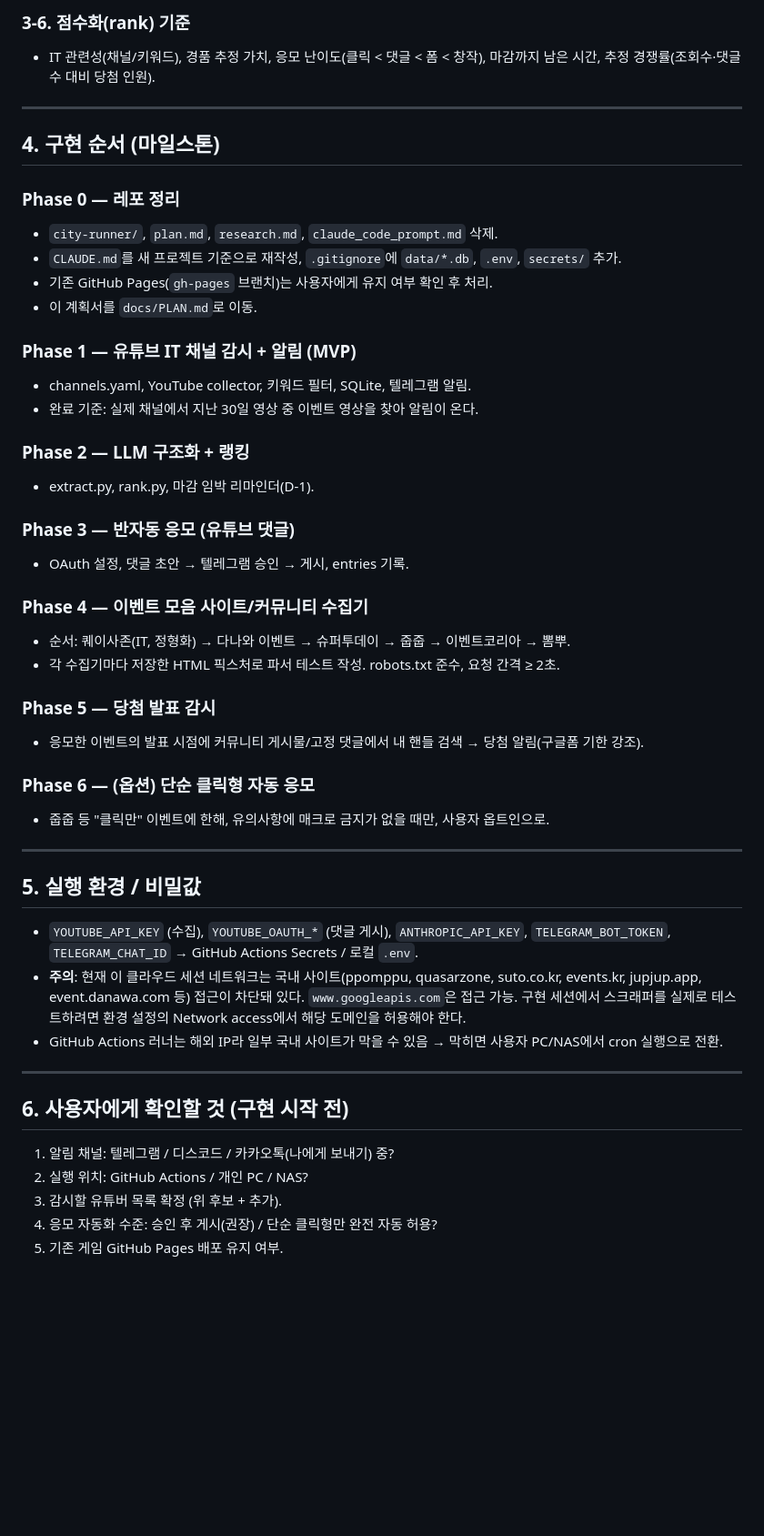
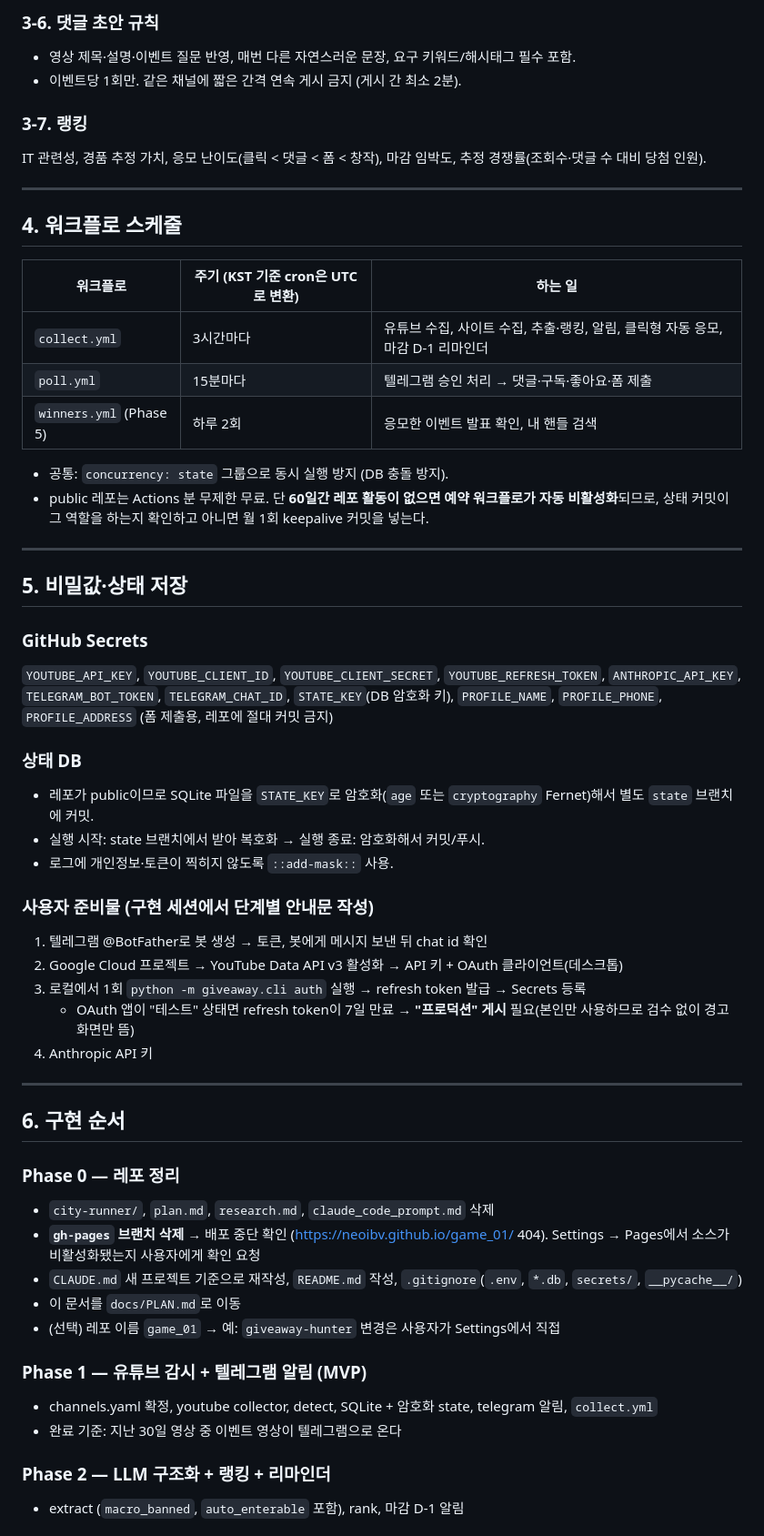
Before and after one commit to neoibv/game_01, a Markdown page: GIVEAWAY_PLAN.md, the part around one of its changes. Shown at 91% size. Drawn GitHub-style; blank space fills up the shorter version.

Commit message:
docs: 계획서 v2 — 텔레그램·GitHub Actions·자동화 범위·Pages 삭제 반영
Co-Authored-By: Claude Opus 5.5 <noreply@anthropic.com>
Claude-Session: https://claude.ai/code/session_014yTiZf9g9mrsk2gT6uP2Xt

```diff
--- a/GIVEAWAY_PLAN.md
+++ b/GIVEAWAY_PLAN.md
@@ -125,49 +137,60 @@ entries(id, event_id, entered_at, method, payload(댓글 내용 등), result[pen
 
-### 3-6. 점수화(rank) 기준
-- IT 관련성(채널/키워드), 경품 추정 가치, 응모 난이도(클릭 < 댓글 < 폼 < 창작), 마감까지 남은 시간, 추정 경쟁률(조회수·댓글 수 대비 당첨 인원).
+### 3-6. 댓글 초안 규칙
+- 영상 제목·설명·이벤트 질문 반영, 매번 다른 자연스러운 문장, 요구 키워드/해시태그 필수 포함.
+- 이벤트당 1회만. 같은 채널에 짧은 간격 연속 게시 금지 (게시 간 최소 2분).
+
+### 3-7. 랭킹
+IT 관련성, 경품 추정 가치, 응모 난이도(클릭 < 댓글 < 폼 < 창작), 마감 임박도, 추정 경쟁률(조회수·댓글 수 대비 당첨 인원).
 
 ---
 
-## 4. 구현 순서 (마일스톤)
+## 4. 워크플로 스케줄
 
-### Phase 0 — 레포 정리
-- `city-runner/`, `plan.md`, `research.md`, `claude_code_prompt.md` 삭제.
-- `CLAUDE.md`를 새 프로젝트 기준으로 재작성, `.gitignore`에 `data/*.db`, `.env`, `secrets/` 추가.
-- 기존 GitHub Pages(`gh-pages` 브랜치)는 사용자에게 유지 여부 확인 후 처리.
-- 이 계획서를 `docs/PLAN.md`로 이동.
+| 워크플로 | 주기 (KST 기준 cron은 UTC로 변환) | 하는 일 |
+|---|---|---|
+| `collect.yml` | 3시간마다 | 유튜브 수집, 사이트 수집, 추출·랭킹, 알림, 클릭형 자동 응모, 마감 D-1 리마인더 |
+| `poll.yml` | 15분마다 | 텔레그램 승인 처리 → 댓글·구독·좋아요·폼 제출 |
+| `winners.yml` (Phase 5) | 하루 2회 | 응모한 이벤트 발표 확인, 내 핸들 검색 |
 
-### Phase 1 — 유튜브 IT 채널 감시 + 알림 (MVP)
-- channels.yaml, YouTube collector, 키워드 필터, SQLite, 텔레그램 알림.
-- 완료 기준: 실제 채널에서 지난 30일 영상 중 이벤트 영상을 찾아 알림이 온다.
-
-### Phase 2 — LLM 구조화 + 랭킹
-- extract.py, rank.py, 마감 임박 리마인더(D-1).
-
-### Phase 3 — 반자동 응모 (유튜브 댓글)
-- OAuth 설정, 댓글 초안 → 텔레그램 승인 → 게시, entries 기록.
-
-### Phase 4 — 이벤트 모음 사이트/커뮤니티 수집기
-- 순서: 퀘이사존(IT, 정형화) → 다나와 이벤트 → 슈퍼투데이 → 줍줍 → 이벤트코리아 → 뽐뿌.
-- 각 수집기마다 저장한 HTML 픽스처로 파서 테스트 작성. robots.txt 준수, 요청 간격 ≥ 2초.
-
-### Phase 5 — 당첨 발표 감시
-- 응모한 이벤트의 발표 시점에 커뮤니티 게시물/고정 댓글에서 내 핸들 검색 → 당첨 알림(구글폼 기한 강조).
-
-### Phase 6 — (옵션) 단순 클릭형 자동 응모
-- 줍줍 등 "클릭만" 이벤트에 한해, 유의사항에 매크로 금지가 없을 때만, 사용자 옵트인으로.
+- 공통: `concurrency: state` 그룹으로 동시 실행 방지 (DB 충돌 방지).
+- public 레포는 Actions 분 무제한 무료. 단 **60일간 레포 활동이 없으면 예약 워크플로가 자동 비활성화**되므로, 상태 커밋이 그 역할을 하는지 확인하고 아니면 월 1회 keepalive 커밋을 넣는다.
 
 ---
 
-## 5. 실행 환경 / 비밀값
-- `YOUTUBE_API_KEY` (수집), `YOUTUBE_OAUTH_*` (댓글 게시), `ANTHROPIC_API_KEY`, `TELEGRAM_BOT_TOKEN`, `TELEGRAM_CHAT_ID` → GitHub Actions Secrets / 로컬 `.env`.
-- **주의**: 현재 이 클라우드 세션 네트워크는 국내 사이트(ppomppu, quasarzone, suto.co.kr, events.kr, jupjup.app, event.danawa.com 등) 접근이 차단돼 있다. `www.googleapis.com`은 접근 가능. 구현 세션에서 스크래퍼를 실제로 테스트하려면 환경 설정의 Network access에서 해당 도메인을 허용해야 한다.
-- GitHub Actions 러너는 해외 IP라 일부 국내 사이트가 막을 수 있음 → 막히면 사용자 PC/NAS에서 cron 실행으로 전환.
+## 5. 비밀값·상태 저장
+
+### GitHub Secrets
+`YOUTUBE_API_KEY`, `YOUTUBE_CLIENT_ID`, `YOUTUBE_CLIENT_SECRET`, `YOUTUBE_REFRESH_TOKEN`,
+`ANTHROPIC_API_KEY`, `TELEGRAM_BOT_TOKEN`, `TELEGRAM_CHAT_ID`, `STATE_KEY`(DB 암호화 키),
+`PROFILE_NAME`, `PROFILE_PHONE`, `PROFILE_ADDRESS` (폼 제출용, 레포에 절대 커밋 금지)
+
+### 상태 DB
+- 레포가 public이므로 SQLite 파일을 `STATE_KEY`로 암호화(`age` 또는 `cryptography` Fernet)해서 별도 `state` 브랜치에 커밋.
+- 실행 시작: state 브랜치에서 받아 복호화 → 실행 종료: 암호화해서 커밋/푸시.
+- 로그에 개인정보·토큰이 찍히지 않도록 `::add-mask::` 사용.
+
+### 사용자 준비물 (구현 세션에서 단계별 안내문 작성)
+1. 텔레그램 @BotFather로 봇 생성 → 토큰, 봇에게 메시지 보낸 뒤 chat id 확인
+2. Google Cloud 프로젝트 → YouTube Data API v3 활성화 → API 키 + OAuth 클라이언트(데스크톱)
+3. 로컬에서 1회 `python -m giveaway.cli auth` 실행 → refresh token 발급 → Secrets 등록
+   - OAuth 앱이 "테스트" 상태면 refresh token이 7일 만료 → **"프로덕션" 게시** 필요(본인만 사용하므로 검수 없이 경고 화면만 뜸)
+4. Anthropic API 키
 
 ---
 
-## 6. 사용자에게 확인할 것 (구현 시작 전)
-1. 알림 채널: 텔레그램 / 디스코드 / 카카오톡(나에게 보내기) 중?
-2. 실행 위치: GitHub Actions / 개인 PC / NAS?
-3. 감시할 유튜버 목록 확정 (위 후보 + 추가).
-4. 응모 자동화 수준: 승인 후 게시(권장) / 단순 클릭형만 완전 자동 허용?
-5. 기존 게임 GitHub Pages 배포 유지 여부.
+## 6. 구현 순서
+
+### Phase 0 — 레포 정리
+- `city-runner/`, `plan.md`, `research.md`, `claude_code_prompt.md` 삭제
+- **`gh-pages` 브랜치 삭제** → 배포 중단 확인 (https://neoibv.github.io/game_01/ 404). Settings → Pages에서 소스가 비활성화됐는지 사용자에게 확인 요청
+- `CLAUDE.md` 새 프로젝트 기준으로 재작성, `README.md` 작성, `.gitignore`(`.env`, `*.db`, `secrets/`, `__pycache__/`)
+- 이 문서를 `docs/PLAN.md`로 이동
+- (선택) 레포 이름 `game_01` → 예: `giveaway-hunter` 변경은 사용자가 Settings에서 직접
+
+### Phase 1 — 유튜브 감시 + 텔레그램 알림 (MVP)
+- channels.yaml 확정, youtube collector, detect, SQLite + 암호화 state, telegram 알림, `collect.yml`
+- 완료 기준: 지난 30일 영상 중 이벤트 영상이 텔레그램으로 온다
+
+### Phase 2 — LLM 구조화 + 랭킹 + 리마인더
+- extract (`macro_banned`, `auto_enterable` 포함), rank, 마감 D-1 알림
+
```
Also changed, not shown: other parts of GIVEAWAY_PLAN.md (+120 -91 lines).
